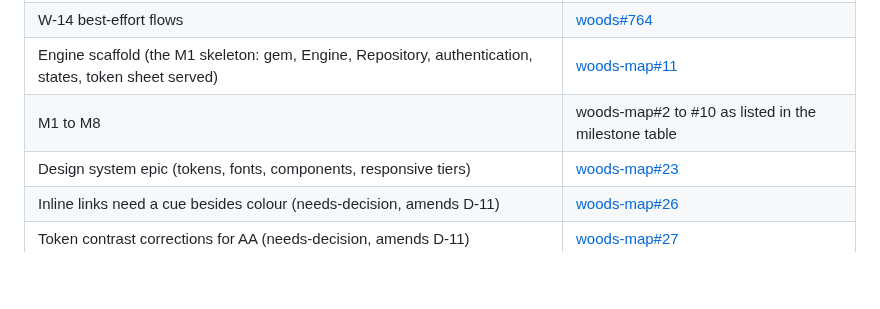
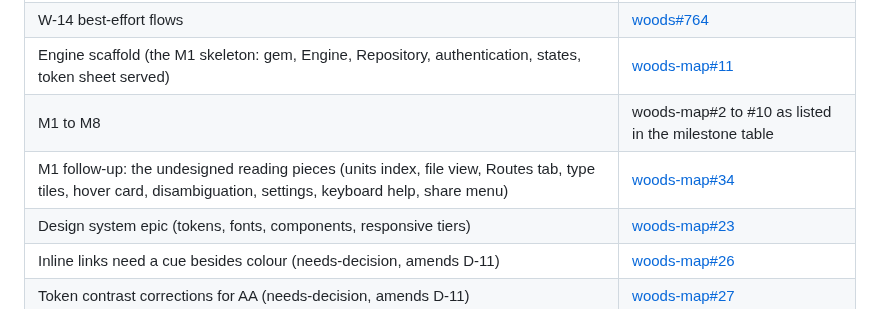
Before and after one commit to lost-in-the/woods-map, a Markdown page: docs/design/plan.md, the part around the change. GitHub-like rendering; blank space fills up the shorter version.

```diff
--- a/docs/design/plan.md
+++ b/docs/design/plan.md
@@ -86,6 +86,7 @@ Run this before a milestone issue is opened and again before it closes.
 | W-14 best-effort flows | [woods#764](https://github.com/lost-in-the/woods/issues/764) |
 | Engine scaffold (the M1 skeleton: gem, Engine, Repository, authentication, states, token sheet served) | [woods-map#11](https://github.com/lost-in-the/woods-map/pull/11) |
 | M1 to M8 | woods-map#2 to #10 as listed in the milestone table |
+| M1 follow-up: the undesigned reading pieces (units index, file view, Routes tab, type tiles, hover card, disambiguation, settings, keyboard help, share menu) | [woods-map#34](https://github.com/lost-in-the/woods-map/issues/34) |
 | Design system epic (tokens, fonts, components, responsive tiers) | [woods-map#23](https://github.com/lost-in-the/woods-map/issues/23) |
 | Inline links need a cue besides colour (needs-decision, amends D-11) | [woods-map#26](https://github.com/lost-in-the/woods-map/issues/26) |
 | Token contrast corrections for AA (needs-decision, amends D-11) | [woods-map#27](https://github.com/lost-in-the/woods-map/issues/27) |
```
Also changed, not shown: docs/design/coverage.md (+1 -1 lines).
